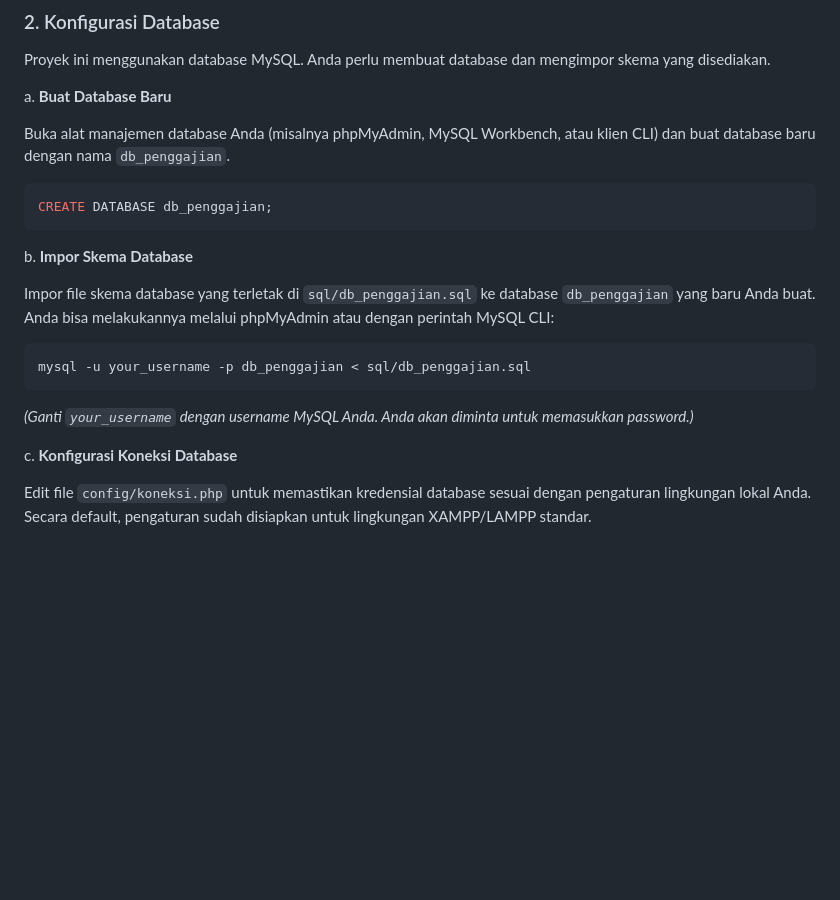
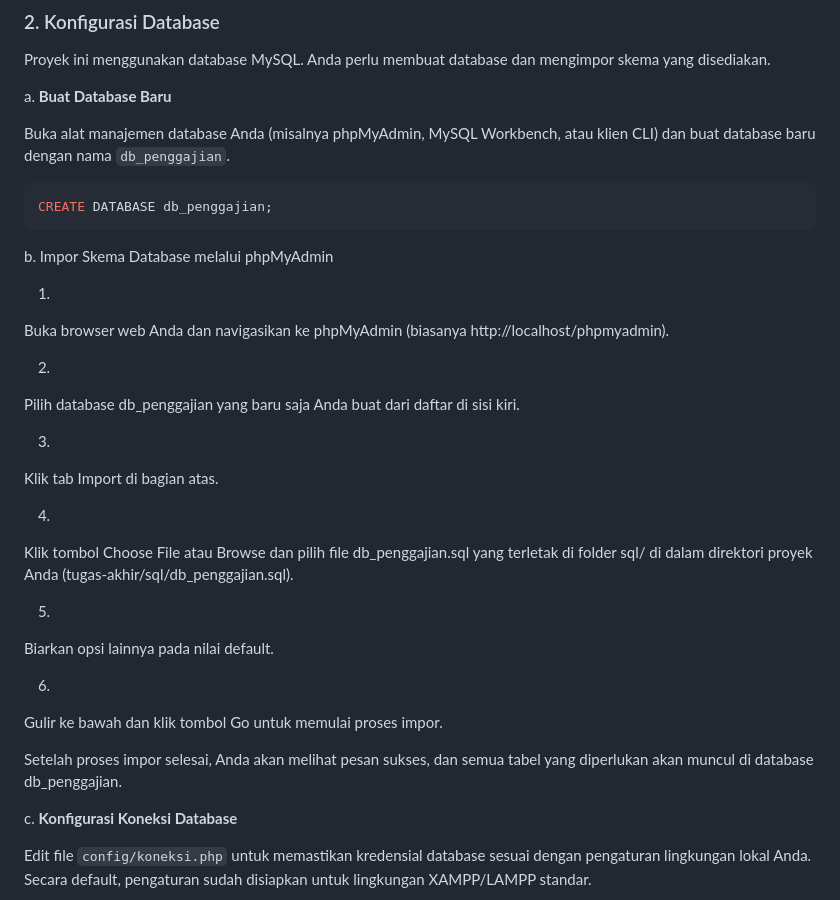
Before and after one commit to lana-techn/tugas-akhir, a Markdown page: README.md, the part around the change. GitHub-like rendering; blank space fills up the shorter version.

````diff
--- a/README.md
+++ b/README.md
@@ -48,15 +48,29 @@ Buka alat manajemen database Anda (misalnya phpMyAdmin, MySQL Workbench, atau kl
 CREATE DATABASE db_penggajian;
 ```
 
-b. **Impor Skema Database**
+b. Impor Skema Database melalui phpMyAdmin
 
-Impor file skema database yang terletak di `sql/db_penggajian.sql` ke database `db_penggajian` yang baru Anda buat. Anda bisa melakukannya melalui phpMyAdmin atau dengan perintah MySQL CLI:
+1.
+Buka browser web Anda dan navigasikan ke phpMyAdmin (biasanya http://localhost/phpmyadmin).
 
-```bash
-mysql -u your_username -p db_penggajian < sql/db_penggajian.sql
-```
+2.
+Pilih database db_penggajian yang baru saja Anda buat dari daftar di sisi kiri.
 
-*(Ganti `your_username` dengan username MySQL Anda. Anda akan diminta untuk memasukkan password.)*
+3.
+Klik tab Import di bagian atas.
+
+4.
+Klik tombol Choose File atau Browse dan pilih file db_penggajian.sql yang terletak di folder sql/ di dalam direktori proyek Anda (tugas-akhir/sql/db_penggajian.sql).
+
+5.
+Biarkan opsi lainnya pada nilai default.
+
+6.
+Gulir ke bawah dan klik tombol Go untuk memulai proses impor.
+
+Setelah proses impor selesai, Anda akan melihat pesan sukses, dan semua tabel yang diperlukan akan muncul di database db_penggajian.
+
+
 
 c. **Konfigurasi Koneksi Database**
 
````
